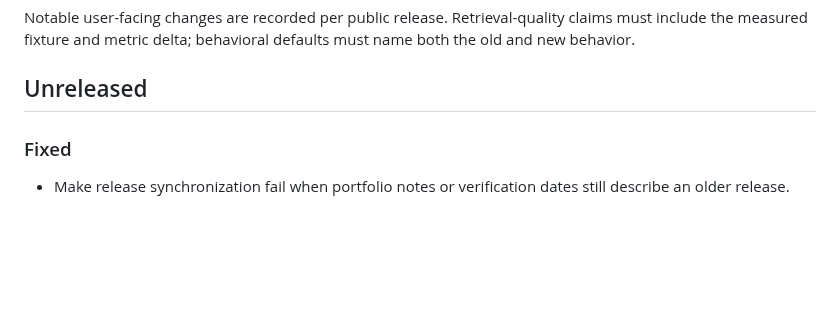
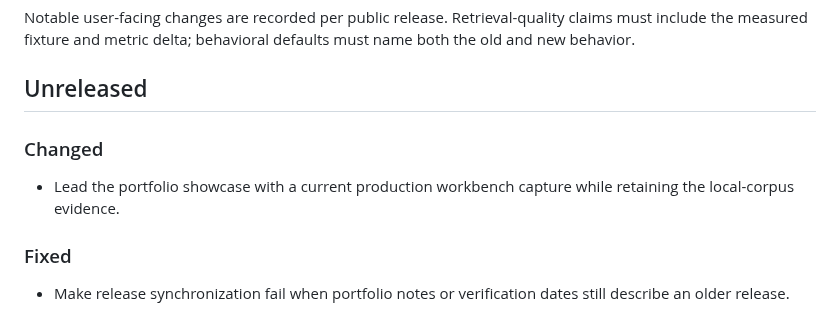
Before and after one commit to nstranquist/docs-puller, a Markdown page: CHANGELOG.md, the part around the change. Drawn GitHub-style; blank space fills up the shorter version.

```diff
--- a/CHANGELOG.md
+++ b/CHANGELOG.md
@@ -5,6 +5,10 @@ claims must include the measured fixture and metric delta; behavioral defaults
 must name both the old and new behavior.
 
 ## Unreleased
+
+### Changed
+
+- Lead the portfolio showcase with a current production workbench capture while retaining the local-corpus evidence.
 
 ### Fixed
 
```
Also changed, not shown: README.md (+6 -4 lines), portfolio/assets/public-demo.png (added), 1 other file.
